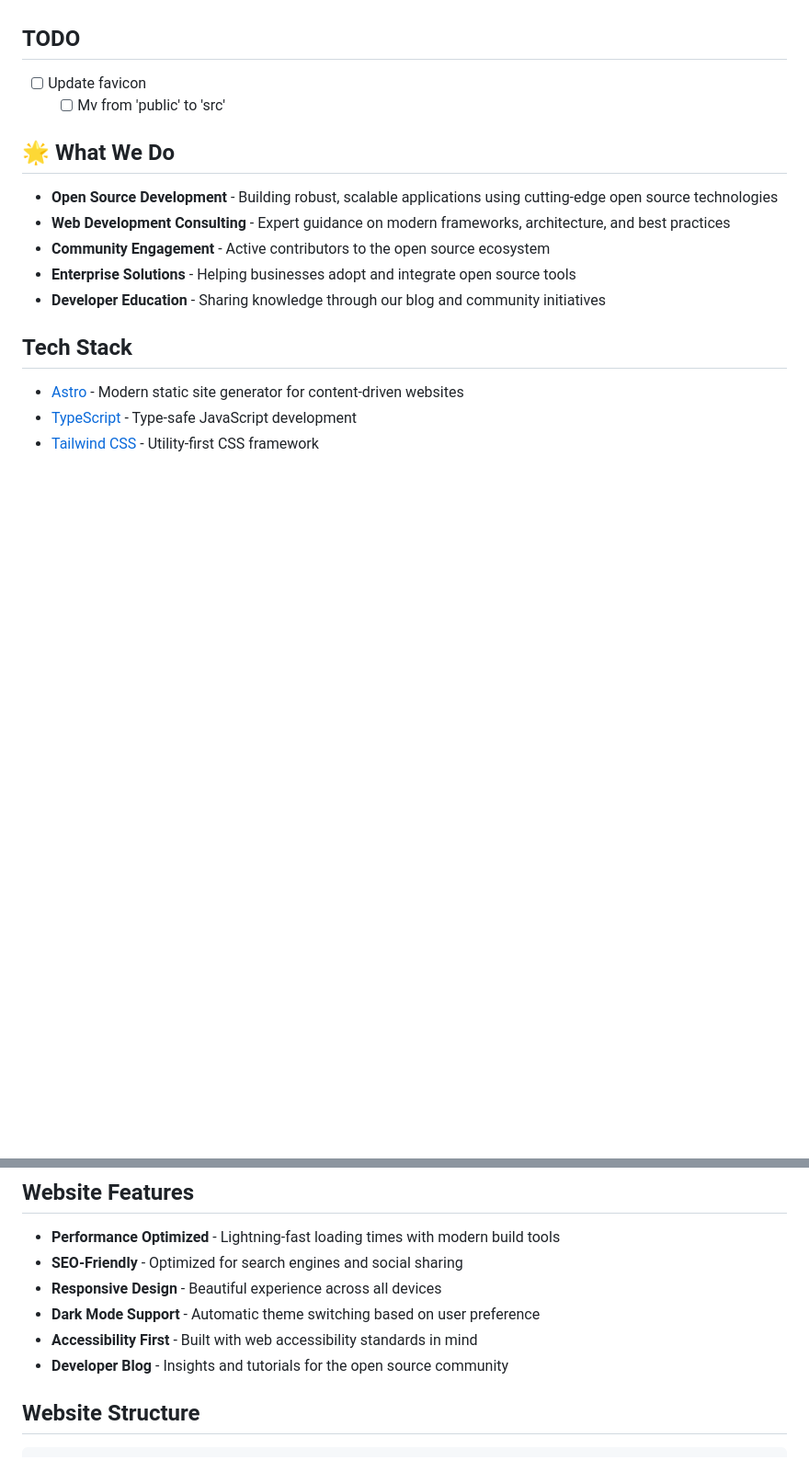
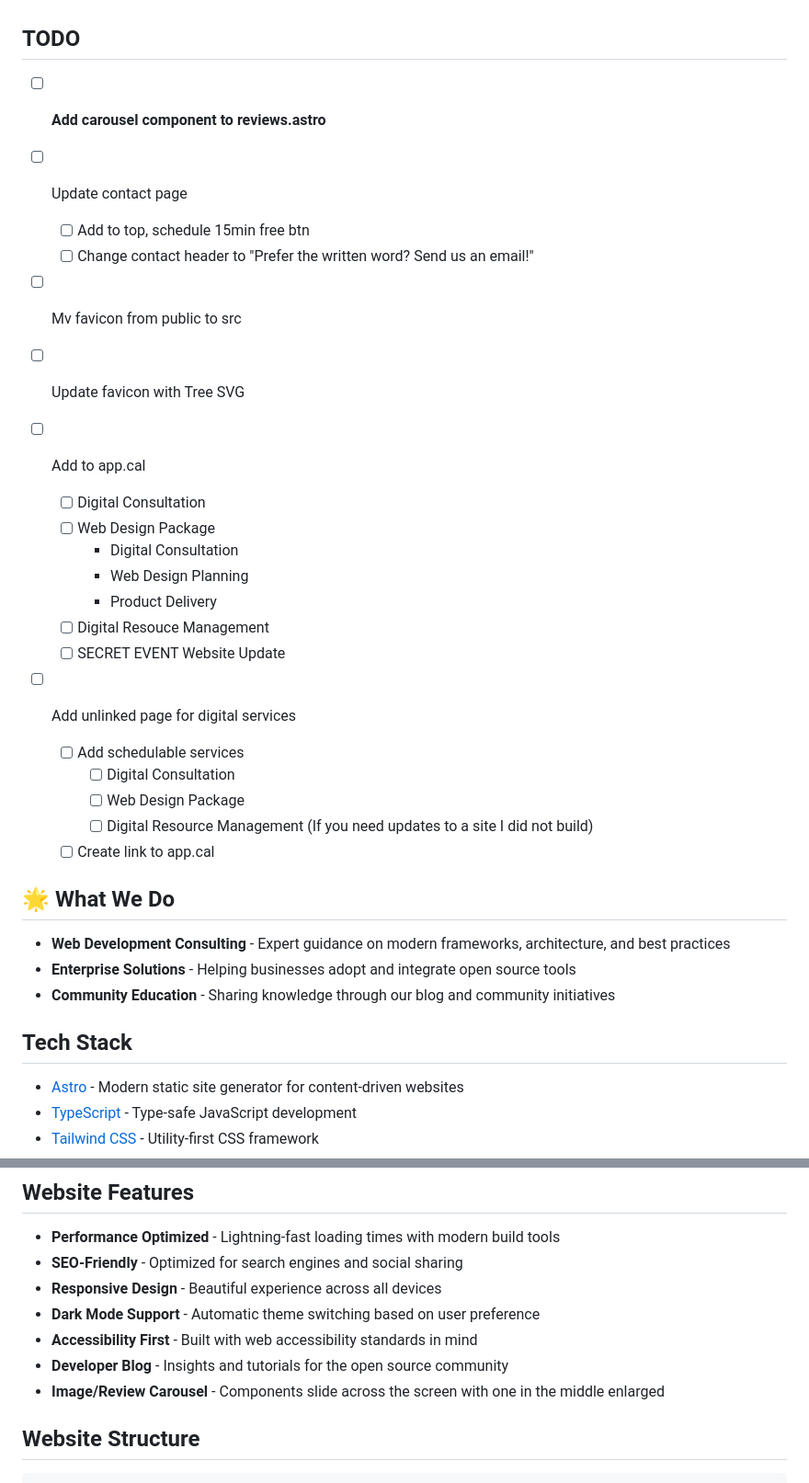
Before and after one commit to zothsu/pnwSolutions, a Markdown page: README.md, 2 parts joined by grey strips. Shown at 92% size. Rendered like a GitHub page; blank space fills up the shorter version.

```diff
--- a/README.md
+++ b/README.md
@@ -6,16 +6,34 @@ Empowering businesses through open source software solutions. We specialize in m
 
 ## TODO
 
--[ ] Update favicon
-   -[ ] Mv from 'public' to 'src'
+-[ ] **Add carousel component to reviews.astro**
+-[ ] Update contact page
+   -[ ] Add to top, schedule 15min free btn
+   -[ ] Change contact header to "Prefer the written word? Send us an email!"
+-[ ] Mv favicon from public to src
+-[ ] Update favicon with Tree SVG
+
+-[ ] Add to app.cal
+   -[ ] Digital Consultation
+   -[ ] Web Design Package
+      - Digital Consultation
+      - Web Design Planning
+      - Product Delivery
+   -[ ] Digital Resouce Management
+   -[ ] SECRET EVENT Website Update
+
+-[ ] Add unlinked page for digital services
+   -[ ] Add schedulable services
+      -[ ] Digital Consultation
+      -[ ] Web Design Package
+      -[ ] Digital Resource Management (If you need updates to a site I did not build)
+   -[ ] Create link to app.cal
 
 ## 🌟 What We Do
 
-- **Open Source Development** - Building robust, scalable applications using cutting-edge open source technologies
 - **Web Development Consulting** - Expert guidance on modern frameworks, architecture, and best practices
-- **Community Engagement** - Active contributors to the open source ecosystem
 - **Enterprise Solutions** - Helping businesses adopt and integrate open source tools
-- **Developer Education** - Sharing knowledge through our blog and community initiatives
+- **Community Education** - Sharing knowledge through our blog and community initiatives
 
 ## Tech Stack
 
@@ -36,6 +54,7 @@ Empowering businesses through open source software solutions. We specialize in m
 - **Dark Mode Support** - Automatic theme switching based on user preference
 - **Accessibility First** - Built with web accessibility standards in mind
 - **Developer Blog** - Insights and tutorials for the open source community
+- **Image/Review Carousel** - Components slide across the screen with one in the middle enlarged
 
 ## Website Structure
 
```
Also changed, not shown: other parts of README.md (+2 -51 lines).
